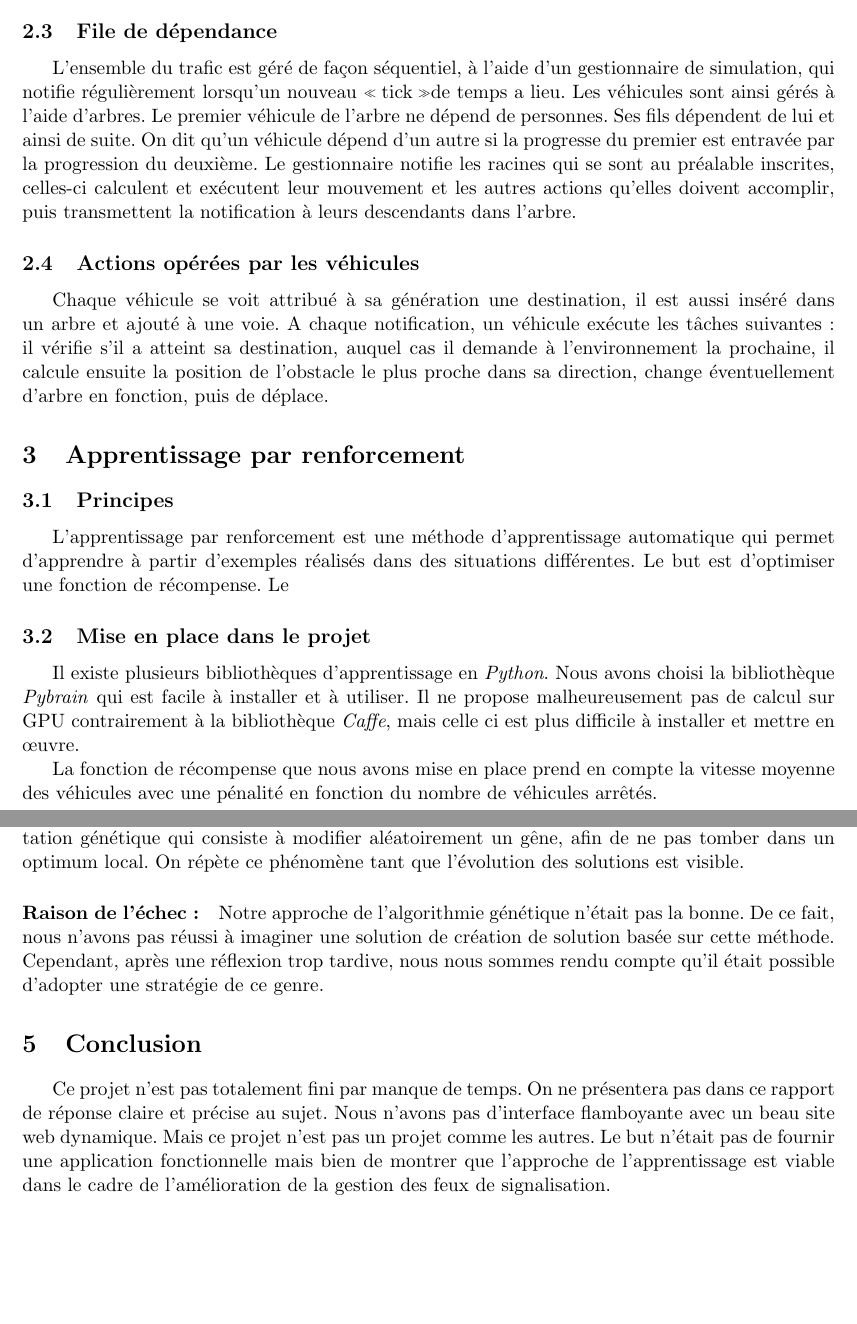
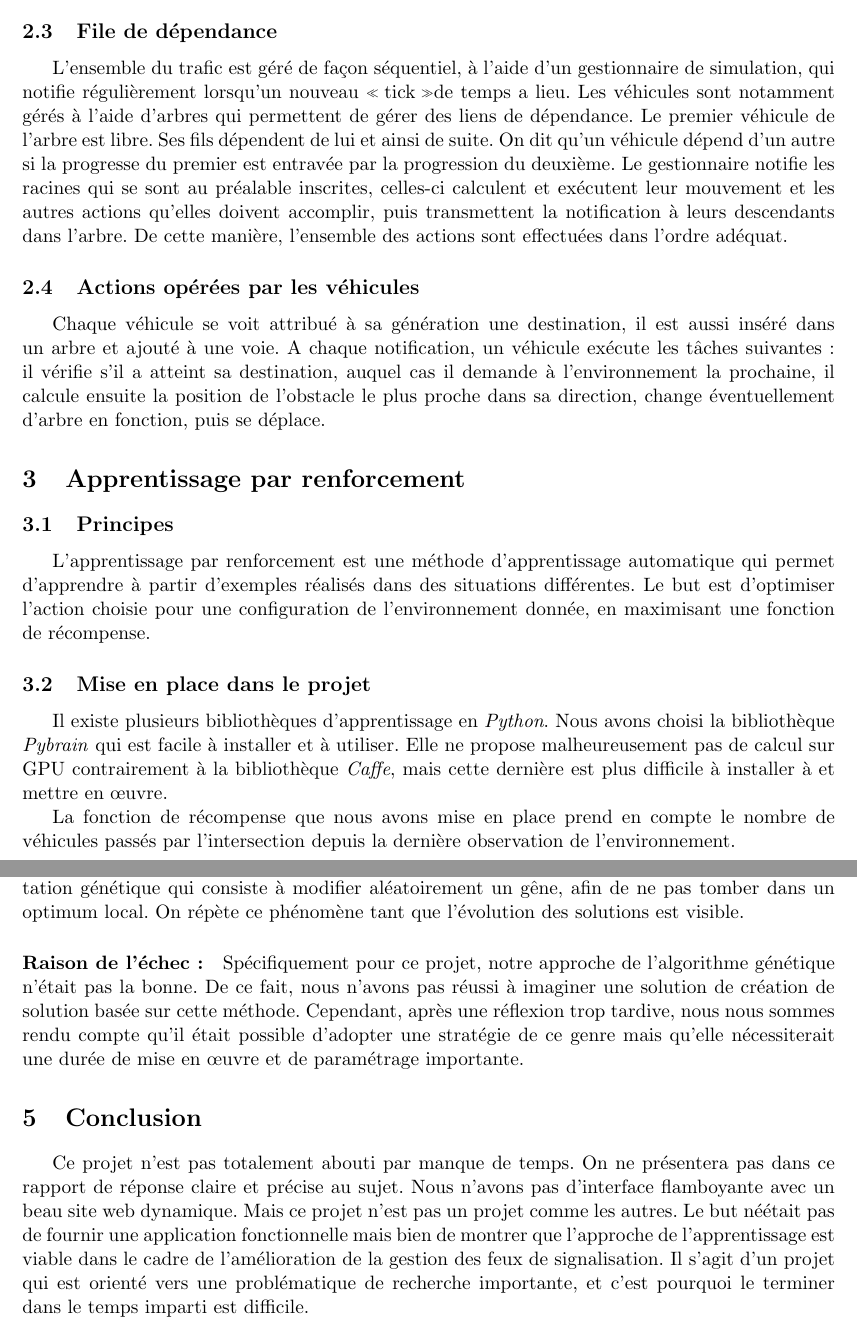
Before and after one commit to Passaudage/PLD, a LaTeX document (doc/Documentation.tex): two parts of pages 3 and 4 of 4, joined at a grey line, cut so that both start at the same text, the shorter picture padded with empty space. Compiled offline with pdfLaTeX.

Commit message:
qqs corrections sur la documentation

```diff
--- a/doc/Documentation.tex
+++ b/doc/Documentation.tex
@@ -37,19 +37,19 @@ Nous avons choisi d'utiliser une approche microscopique et de retenir le modèle
 Ce modèle fournit la vitesse et l'accélération d'un véhicule en fonction de la vitesse maximale de la voie, de la distance avec l'obstacle le précédant et d'autres paramètres tels que l'accélération maximale ou la décélération maximale (freinage).
 
 \subsection{File de dépendance}
-L'ensemble du trafic est géré de façon séquentiel, à l'aide d'un gestionnaire de simulation, qui notifie régulièrement lorsqu'un nouveau \og tick \fg de temps a lieu. Les véhicules sont ainsi gérés à l'aide d'arbres. Le premier véhicule de l'arbre ne dépend de personnes. Ses fils dépendent de lui et ainsi de suite. On dit qu'un véhicule dépend d'un autre si la progresse du premier est entravée par la progression du deuxième. Le gestionnaire notifie les racines qui se sont au préalable inscrites, celles-ci calculent et exécutent leur mouvement et les autres actions qu'elles doivent accomplir, puis transmettent la notification à leurs descendants dans l'arbre.
+L'ensemble du trafic est géré de façon séquentiel, à l'aide d'un gestionnaire de simulation, qui notifie régulièrement lorsqu'un nouveau \og tick \fg de temps a lieu. Les véhicules sont notamment gérés à l'aide d'arbres qui permettent de gérer des liens de dépendance. Le premier véhicule de l'arbre est libre. Ses fils dépendent de lui et ainsi de suite. On dit qu'un véhicule dépend d'un autre si la progresse du premier est entravée par la progression du deuxième. Le gestionnaire notifie les racines qui se sont au préalable inscrites, celles-ci calculent et exécutent leur mouvement et les autres actions qu'elles doivent accomplir, puis transmettent la notification à leurs descendants dans l'arbre.  De cette manière, l'ensemble des actions sont effectuées dans l'ordre adéquat.
 
 \subsection{Actions opérées par les véhicules}
-Chaque véhicule se voit attribué à sa génération une destination, il est aussi inséré dans un arbre et ajouté à une voie. A chaque notification, un véhicule exécute les tâches suivantes : il vérifie s'il a atteint sa destination, auquel cas il demande à l'environnement la prochaine, il calcule ensuite la position de l'obstacle le plus proche dans sa direction, change éventuellement d'arbre en fonction, puis de déplace.
+Chaque véhicule se voit attribué à sa génération une destination, il est aussi inséré dans un arbre et ajouté à une voie. A chaque notification, un véhicule exécute les tâches suivantes : il vérifie s'il a atteint sa destination, auquel cas il demande à l'environnement la prochaine, il calcule ensuite la position de l'obstacle le plus proche dans sa direction, change éventuellement d'arbre en fonction, puis se déplace.
 
 \section{Apprentissage par renforcement}
 \subsection{Principes}
-L'apprentissage par renforcement est une méthode d'apprentissage automatique qui permet d'apprendre à partir d'exemples réalisés dans des situations différentes. Le but est d'optimiser une fonction de récompense. Le
+L'apprentissage par renforcement est une méthode d'apprentissage automatique qui permet d'apprendre à partir d'exemples réalisés dans des situations différentes. Le but est d'optimiser l'action choisie pour une configuration de l'environnement donnée, en maximisant une fonction de récompense.
 
 \subsection{Mise en place dans le projet}
-Il existe plusieurs bibliothèques d'apprentissage en \emph{Python}. Nous avons choisi la bibliothèque \emph{Pybrain} qui est facile à installer et à utiliser. Il ne propose malheureusement pas de calcul sur GPU contrairement à la bibliothèque \emph{Caffe}, mais celle ci est plus difficile à installer et mettre en \oe uvre.
+Il existe plusieurs bibliothèques d'apprentissage en \emph{Python}. Nous avons choisi la bibliothèque \emph{Pybrain} qui est facile à installer et à utiliser. Elle ne propose malheureusement pas de calcul sur GPU contrairement à la bibliothèque \emph{Caffe}, mais cette dernière est plus difficile à installer à et mettre en \oe uvre.
 
-La fonction de récompense que nous avons mise en place prend en compte la vitesse moyenne des véhicules avec une pénalité en fonction du nombre de véhicules arrêtés.
+La fonction de récompense que nous avons mise en place prend en compte le nombre de véhicules passés par l'intersection depuis la dernière observation de l'environnement.
 
 \section{Bilan du projet}
 \subsection{Tentatives infructueuses}
@@ -67,7 +67,7 @@ Le principe des algorithmes génétiques est similaire à l'évolution génétiq
 On répète ce phénomène tant que l'évolution des solutions est visible.
 }
 \paragraph{Raison de l'échec :}{
-Notre approche de l'algorithmie génétique n'était pas la bonne. De ce fait, nous n'avons pas réussi à imaginer une solution de création de solution basée sur cette méthode. Cependant, après une réflexion trop tardive, nous nous sommes rendu compte qu'il était possible d'adopter une stratégie de ce genre.
+Spécifiquement pour ce projet, notre approche de l'algorithme génétique n'était pas la bonne. De ce fait, nous n'avons pas réussi à imaginer une solution de création de solution basée sur cette méthode. Cependant, après une réflexion trop tardive, nous nous sommes rendu compte qu'il était possible d'adopter une stratégie de ce genre mais qu'elle nécessiterait une durée de mise en \oe uvre et de paramétrage importante.
 }
 
 %% EXAMPLE CECI EST UN EXEMPLE
@@ -77,6 +77,6 @@ Notre approche de l'algorithmie génétique n'était pas la bonne. De ce fait, n
 %% CECI EST LA FIN DE L'EXEMPLE
 
 \section{Conclusion}
-Ce projet n'est pas totalement fini par manque de temps. On ne présentera pas dans ce rapport de réponse claire et précise au sujet. Nous n'avons pas d'interface flamboyante avec un beau site web dynamique. Mais ce projet n'est pas un projet comme les autres. Le but n’était pas de fournir une application fonctionnelle mais bien de montrer que l'approche de l'apprentissage est viable dans le cadre de l'amélioration de la gestion des feux de signalisation.
+Ce projet n'est pas totalement abouti par manque de temps. On ne présentera pas dans ce rapport de réponse claire et précise au sujet. Nous n'avons pas d'interface flamboyante avec un beau site web dynamique. Mais ce projet n'est pas un projet comme les autres. Le but néétait pas de fournir une application fonctionnelle mais bien de montrer que l'approche de l'apprentissage est viable dans le cadre de l'amélioration de la gestion des feux de signalisation. Il s'agit d'un projet qui est orienté vers une problématique de recherche importante, et c'est pourquoi le terminer dans le temps imparti est difficile.
 
 \end{document}
```
